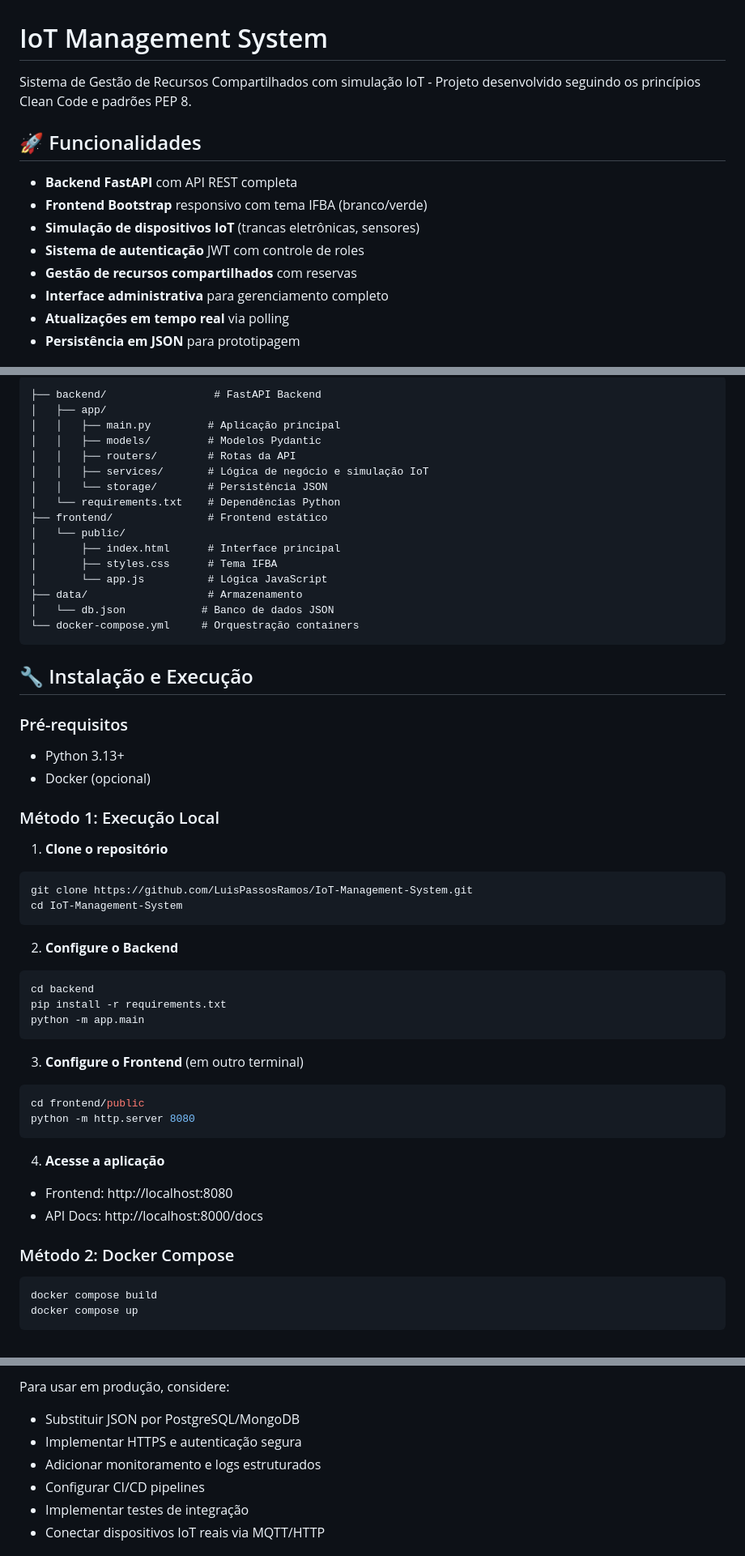
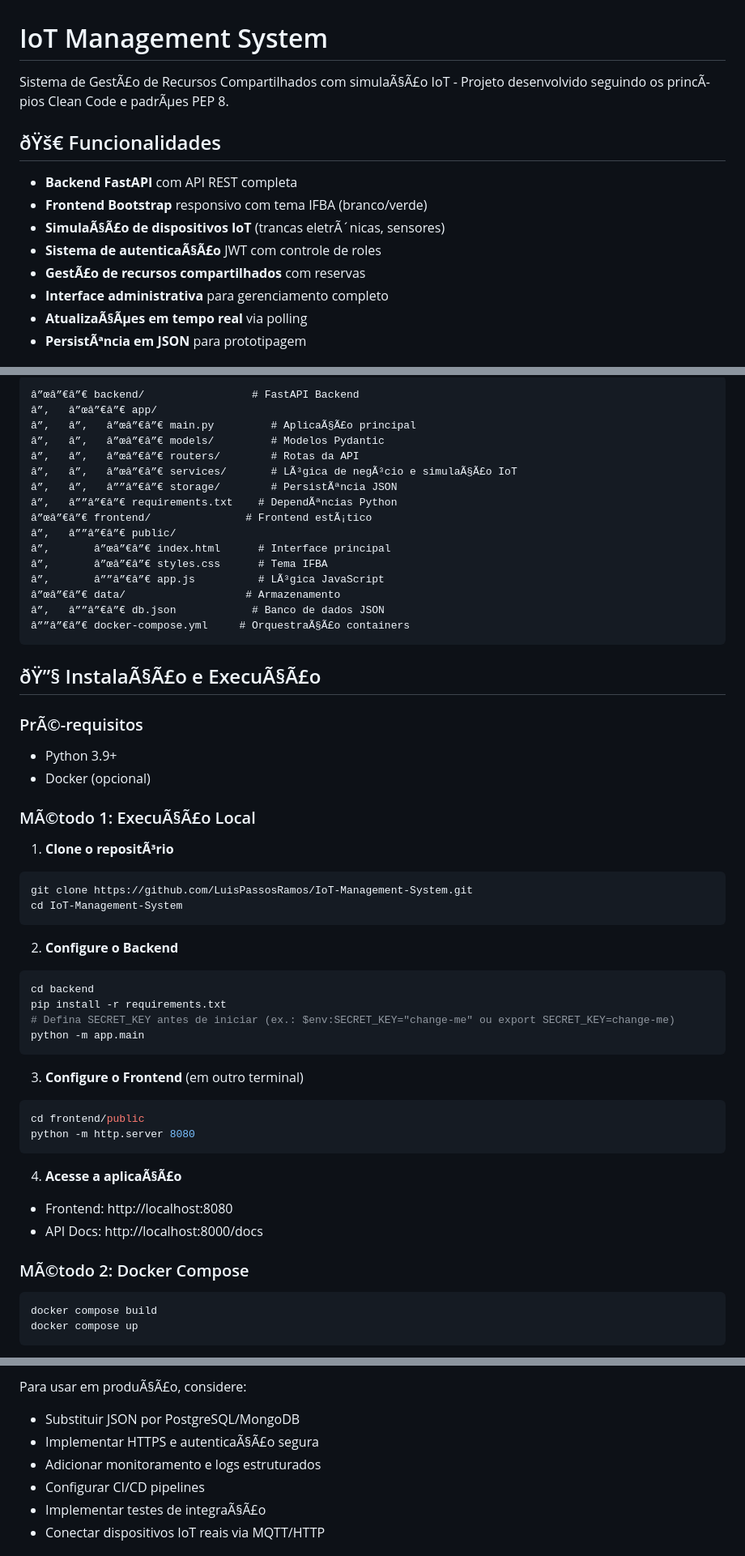
Before and after one commit to LuisPassosRamos/IoT-Management-System, a Markdown page: README.md, 3 parts joined by grey strips. Shown at 81% size. Rendered like a GitHub page.

````diff
--- a/README.md
+++ b/README.md
@@ -1,15 +1,15 @@
 # IoT Management System
 
-Sistema de Gestão de Recursos Compartilhados com simulação IoT - Projeto desenvolvido seguindo os princípios Clean Code e padrões PEP 8.
+Sistema de GestÃ£o de Recursos Compartilhados com simulaÃ§Ã£o IoT - Projeto desenvolvido seguindo os princÃ­pios Clean Code e padrÃµes PEP 8.
 
-## 🚀 Funcionalidades
+## ðŸš€ Funcionalidades
 
 - **Backend FastAPI** com API REST completa
 - **Frontend Bootstrap** responsivo com tema IFBA (branco/verde)
-- **Simulação de dispositivos IoT** (trancas eletrônicas, sensores)
-- **Sistema de autenticação** JWT com controle de roles
-- **Gestão de recursos compartilhados** com reservas
+- **SimulaÃ§Ã£o de dispositivos IoT** (trancas eletrÃ´nicas, sensores)
+- **Sistema de autenticaÃ§Ã£o** JWT com controle de roles
+- **GestÃ£o de recursos compartilhados** com reservas
 - **Interface administrativa** para gerenciamento completo
-- **Atualizações em tempo real** via polling
-- **Persistência em JSON** para prototipagem
+- **AtualizaÃ§Ãµes em tempo real** via polling
+- **PersistÃªncia em JSON** para prototipagem
 
@@ -17,32 +17,32 @@ Sistema de Gestão de Recursos Compartilhados com simulação IoT - Projeto dese
 
 ```
-├── backend/                 # FastAPI Backend
-│   ├── app/
-│   │   ├── main.py         # Aplicação principal
-│   │   ├── models/         # Modelos Pydantic
-│   │   ├── routers/        # Rotas da API
-│   │   ├── services/       # Lógica de negócio e simulação IoT
-│   │   └── storage/        # Persistência JSON
-│   └── requirements.txt    # Dependências Python
-├── frontend/               # Frontend estático
-│   └── public/
-│       ├── index.html      # Interface principal
-│       ├── styles.css      # Tema IFBA
-│       └── app.js          # Lógica JavaScript
-├── data/                   # Armazenamento
-│   └── db.json            # Banco de dados JSON
-└── docker-compose.yml     # Orquestração containers
+â”œâ”€â”€ backend/                 # FastAPI Backend
+â”‚   â”œâ”€â”€ app/
+â”‚   â”‚   â”œâ”€â”€ main.py         # AplicaÃ§Ã£o principal
+â”‚   â”‚   â”œâ”€â”€ models/         # Modelos Pydantic
+â”‚   â”‚   â”œâ”€â”€ routers/        # Rotas da API
+â”‚   â”‚   â”œâ”€â”€ services/       # LÃ³gica de negÃ³cio e simulaÃ§Ã£o IoT
+â”‚   â”‚   â””â”€â”€ storage/        # PersistÃªncia JSON
+â”‚   â””â”€â”€ requirements.txt    # DependÃªncias Python
+â”œâ”€â”€ frontend/               # Frontend estÃ¡tico
+â”‚   â””â”€â”€ public/
+â”‚       â”œâ”€â”€ index.html      # Interface principal
+â”‚       â”œâ”€â”€ styles.css      # Tema IFBA
+â”‚       â””â”€â”€ app.js          # LÃ³gica JavaScript
+â”œâ”€â”€ data/                   # Armazenamento
+â”‚   â””â”€â”€ db.json            # Banco de dados JSON
+â””â”€â”€ docker-compose.yml     # OrquestraÃ§Ã£o containers
 ```
 
-## 🔧 Instalação e Execução
+## ðŸ”§ InstalaÃ§Ã£o e ExecuÃ§Ã£o
 
-### Pré-requisitos
-- Python 3.13+
+### PrÃ©-requisitos
+- Python 3.9+
 - Docker (opcional)
 
-### Método 1: Execução Local
+### MÃ©todo 1: ExecuÃ§Ã£o Local
 
-1. **Clone o repositório**
+1. **Clone o repositÃ³rio**
 ```bash
 git clone https://github.com/LuisPassosRamos/IoT-Management-System.git
 cd IoT-Management-System
@@ -52,6 +52,7 @@ cd IoT-Management-System
 ```bash
 cd backend
 pip install -r requirements.txt
+# Defina SECRET_KEY antes de iniciar (ex.: $env:SECRET_KEY="change-me" ou export SECRET_KEY=change-me)
 python -m app.main
 ```
 
@@ -61,11 +62,11 @@ cd frontend/public
 python -m http.server 8080
 ```
 
-4. **Acesse a aplicação**
+4. **Acesse a aplicaÃ§Ã£o**
 - Frontend: http://localhost:8080
 - API Docs: http://localhost:8000/docs
 
-### Método 2: Docker Compose
+### MÃ©todo 2: Docker Compose
 
 ```bash
 docker compose build
@@ -158,10 +170,10 @@ black app/ --line-length=79
 
-Para usar em produção, considere:
+Para usar em produÃ§Ã£o, considere:
 
 - Substituir JSON por PostgreSQL/MongoDB
-- Implementar HTTPS e autenticação segura
+- Implementar HTTPS e autenticaÃ§Ã£o segura
 - Adicionar monitoramento e logs estruturados
 - Configurar CI/CD pipelines
-- Implementar testes de integração
+- Implementar testes de integraÃ§Ã£o
 - Conectar dispositivos IoT reais via MQTT/HTTP
 
````
Also changed, not shown: other parts of README.md (+44 -33 lines).
